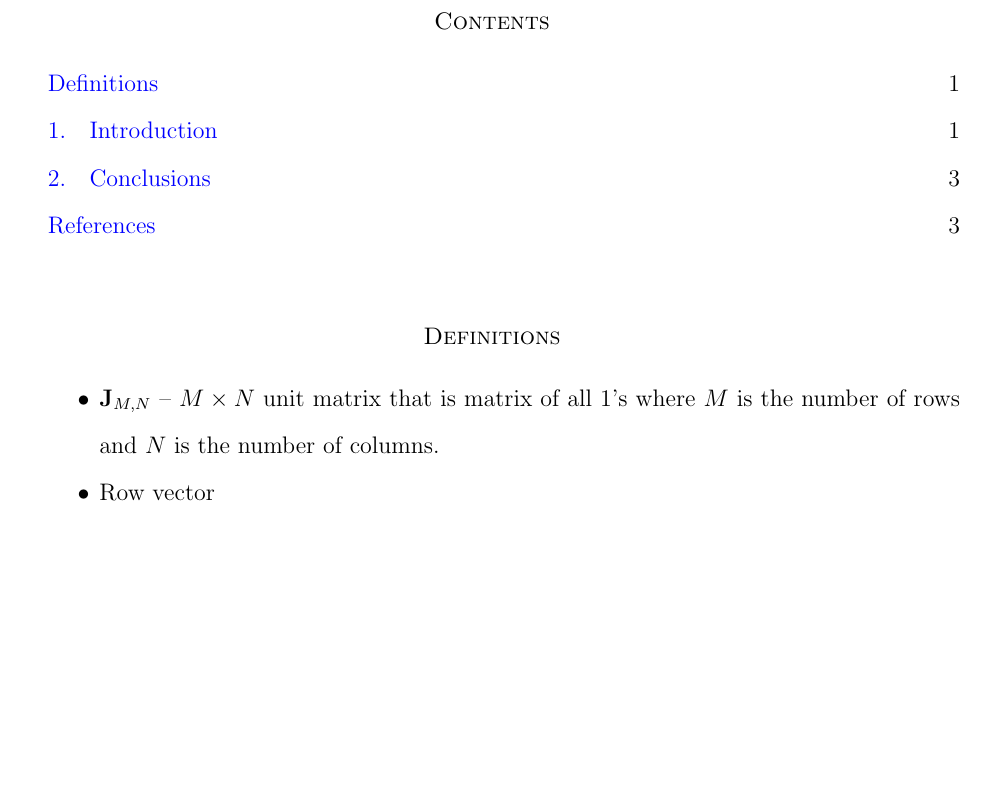
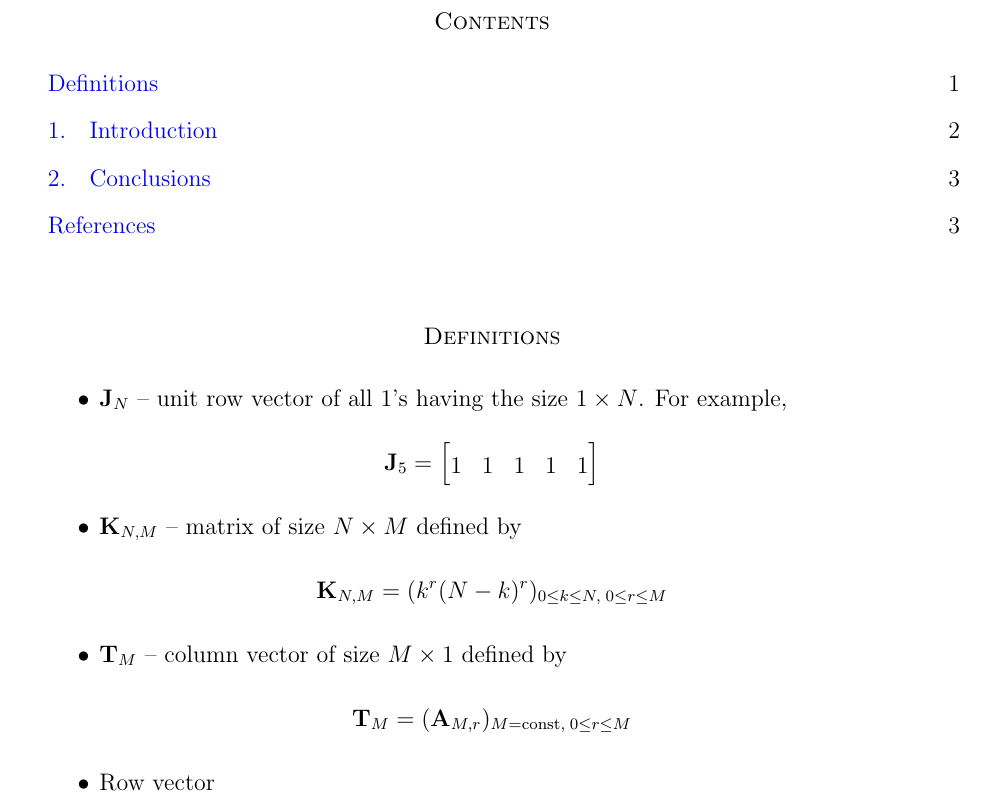
Before and after one commit to kolosovpetro/OddPowerIdentityViaMultiplicationOfCertainMatrices, a LaTeX paper (src/OddPowerIdentityViaMultiplicationOfCertainMatrices.tex, which reads src/sections/definitions.tex): part of page 1 of 3 before the commit and part of page 1 of 4 after it, cut so that both start at the same text, the shorter picture padded with empty space. Compiled offline with pdfLaTeX.

Commit message:
definitions update

```diff
--- a/src/OddPowerIdentityViaMultiplicationOfCertainMatrices.tex
+++ b/src/OddPowerIdentityViaMultiplicationOfCertainMatrices.tex
@@ -22,7 +22,9 @@
 \newcommand \curvePower [2]{\{#1\}\sp{#2}}
 \newcommand \coeffA [3][A] {{\mathbf{#1}} \sb{#2,#3}}
 \newcommand \polynomialP [4][P]{{\mathbf{#1}}\sp{#2} \sb{#3}(#4)}
-\newcommand \unitMatrix [3][J]{{\mathbf{#1}} \sb{#2, #3}}
+\newcommand \unitMatrix [2][J]{{\mathbf{#1}} \sb{#2}}
+\newcommand \matrixK [3][K]{{\mathbf{#1}} \sb{#2, #3}}
+\newcommand \matrixT [2][T]{{\mathbf{#1}} \sb{#2}}
 
 % ordinary derivatives
 \newcommand \derivative [2] {\frac{d}{d #2} #1}                              % 1 - function; 2 - variable;
--- a/src/sections/definitions.tex
+++ b/src/sections/definitions.tex
@@ -1,6 +1,20 @@
 \begin{itemize}
-    \item $\unitMatrix{M}{N}$ -- $M \times N$ unit matrix that is matrix of all 1's
-    where $M$ is the number of rows and $N$ is the number of columns.
+    \item $\unitMatrix{N}$ -- unit row vector of all 1's having the size $1 \times N$.
+    For example,
+    \[
+        \unitMatrix{5} =
+        \begin{bmatrix}
+            1 & 1 & 1 & 1 & 1
+        \end{bmatrix}
+    \]
+    \item $\matrixK{N}{M}$ -- matrix of size $N \times M$ defined by
+    \[
+        \matrixK{N}{M} = (k^r (N-k)^r)_{0 \leq k \leq N, \; 0 \leq r \leq M}
+    \]
+    \item $\matrixT{M}$ -- column vector of size $M \times 1$ defined by
+    \[
+        \matrixT{M} = (\coeffA{M}{r})_{M=\mathrm{const}, \; 0 \leq r \leq M}
+    \]
     \item Row vector
     \item Column vector
     \item $\mathbf{A} = (a_{ij})$
```
Also changed, not shown: out/OddPowerIdentityViaMultiplicationOfCertainMatrices.pdf.
